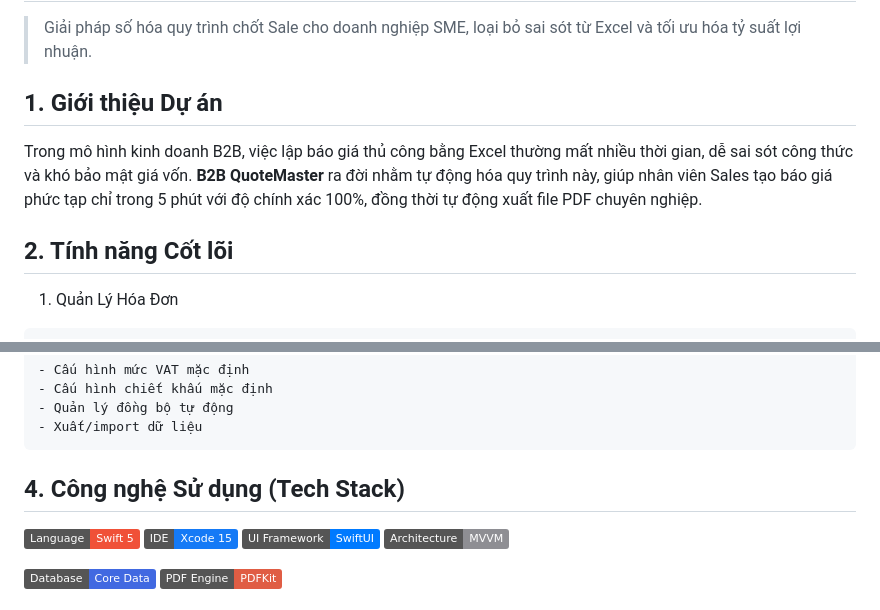
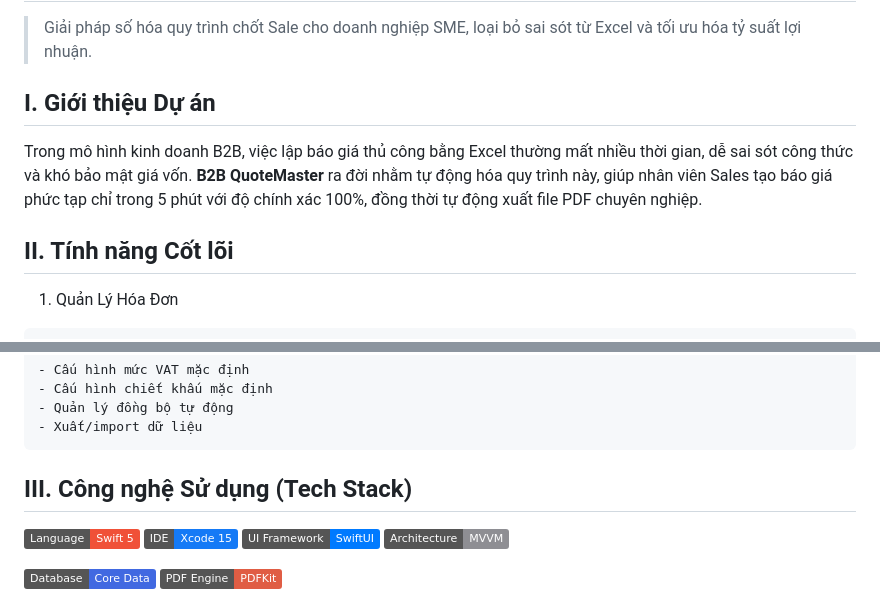
Before and after one commit to muoibuon121-commits/VJU_OOPbeginner_MIDTERM, a Markdown page: README.md, 2 parts joined by grey strips. GitHub-like rendering; badges without logos.

````diff
--- a/README.md
+++ b/README.md
@@ -3,10 +3,10 @@
 
 > Giải pháp số hóa quy trình chốt Sale cho doanh nghiệp SME, loại bỏ sai sót từ Excel và tối ưu hóa tỷ suất lợi nhuận.
 
-##  1. Giới thiệu Dự án
+##  I. Giới thiệu Dự án
 Trong mô hình kinh doanh B2B, việc lập báo giá thủ công bằng Excel thường mất nhiều thời gian, dễ sai sót công thức và khó bảo mật giá vốn. **B2B QuoteMaster** ra đời nhằm tự động hóa quy trình này, giúp nhân viên Sales tạo báo giá phức tạp chỉ trong 5 phút với độ chính xác 100%, đồng thời tự động xuất file PDF chuyên nghiệp.
 
-##  2. Tính năng Cốt lõi
+##  II. Tính năng Cốt lõi
 1. Quản Lý Hóa Đơn
 ```
 - Tạo, chỉnh sửa, xóa hóa đơn
@@ -52,7 +52,7 @@ Trong mô hình kinh doanh B2B, việc lập báo giá thủ công bằng Excel
 - Xuất/import dữ liệu
 ```
 
-##  4. Công nghệ Sử dụng (Tech Stack)
+##  III. Công nghệ Sử dụng (Tech Stack)
 
 <p align="left">
   <img src="https://img.shields.io/badge/Language-Swift_5-F05138?style=flat&logo=swift&logoColor=white" alt="Swift" />
````
Also changed, not shown: other parts of README.md (+2 -2 lines).
